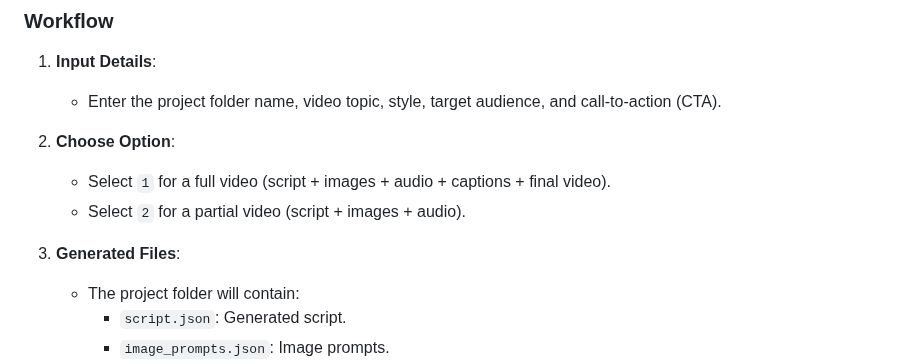
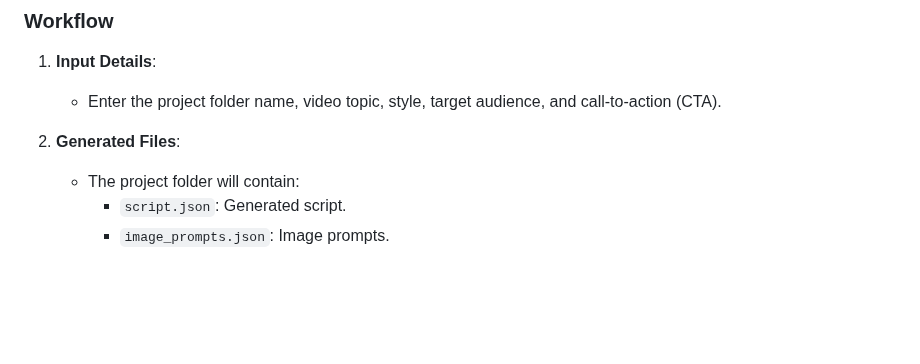
Before and after one commit to tomdwipo/ai_consultant, a Markdown page: README.md, the part around the change. Drawn GitHub-style; blank space fills up the shorter version.

Commit message:
Atualizar o README.md

```diff
--- a/README.md
+++ b/README.md
@@ -77,11 +77,7 @@ python main.py
 1. **Input Details**:
    - Enter the project folder name, video topic, style, target audience, and call-to-action (CTA).
 
-2. **Choose Option**:
-   - Select `1` for a full video (script + images + audio + captions + final video).
-   - Select `2` for a partial video (script + images + audio).
-
-3. **Generated Files**:
+2. **Generated Files**:
    - The project folder will contain:
      - `script.json`: Generated script.
      - `image_prompts.json`: Image prompts.
```
